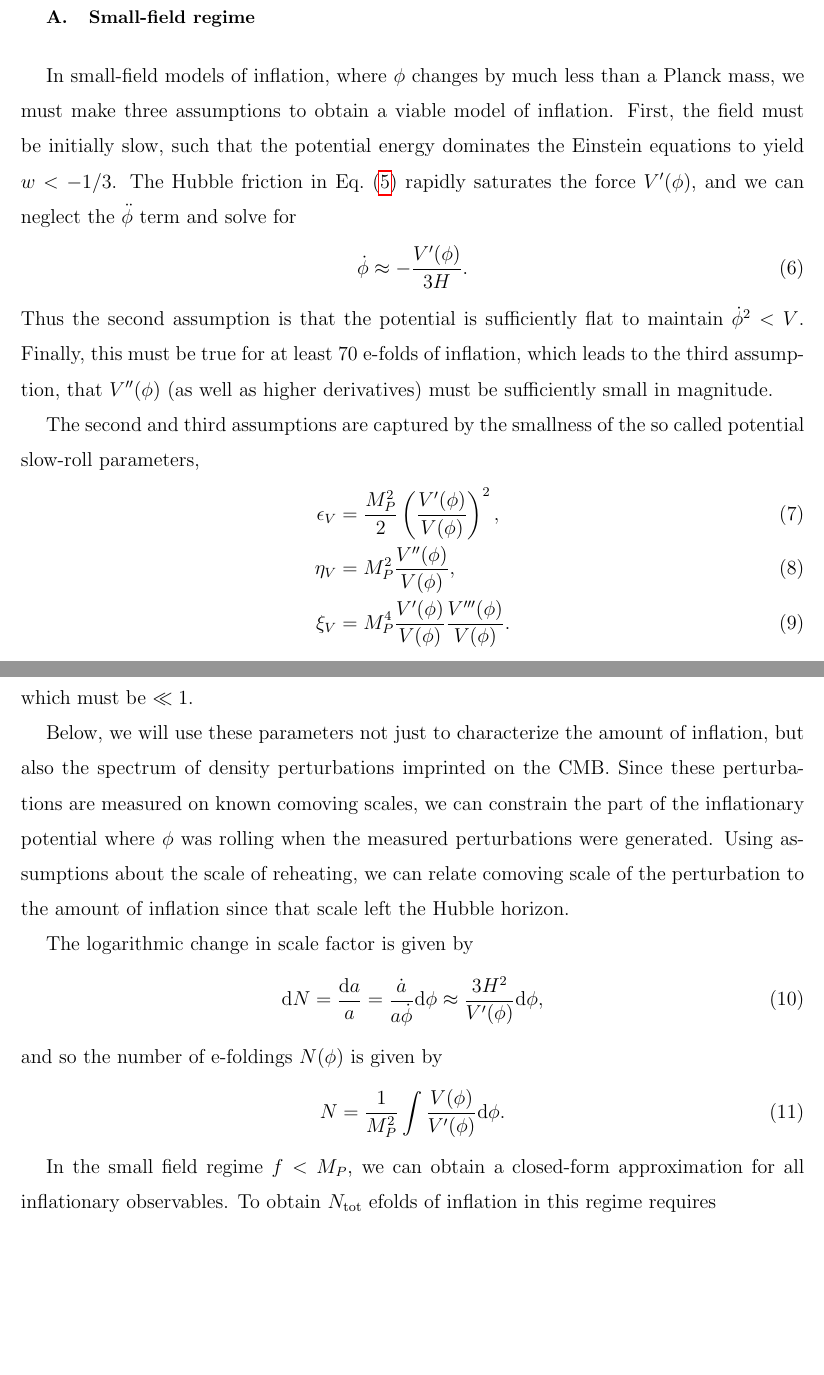
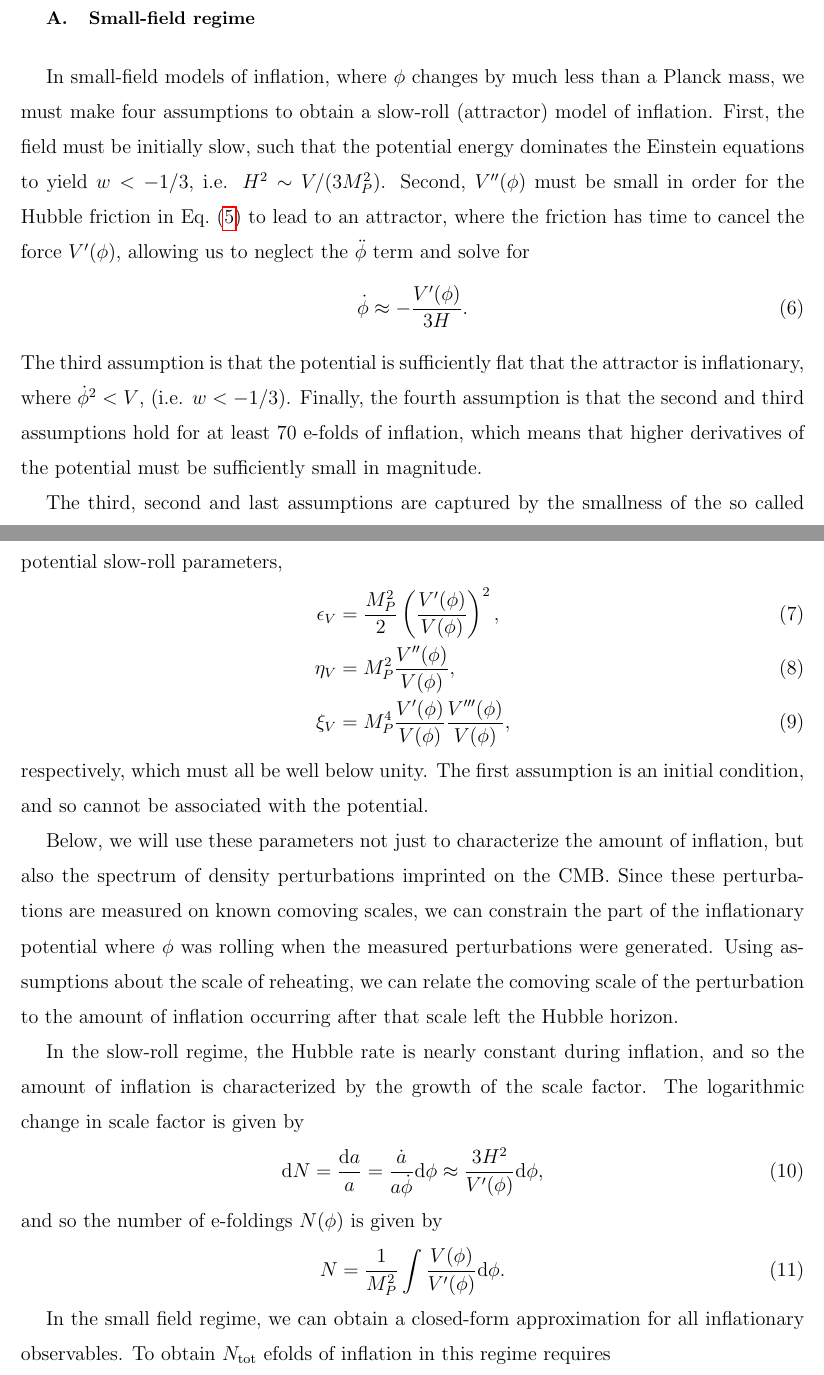
Before and after one commit to auckland-cosmo/optional-eternal, a LaTeX paper (observers.tex): two parts of pages 7 and 8 of 24 before the commit and two parts of pages 7 and 8 of 25 after it, joined at a grey line, cut so that both start at the same text, the shorter picture padded with empty space. Compiled offline with pdfLaTeX.

Commit message:
slow roll section updated

```diff
--- a/observers.tex
+++ b/observers.tex
@@ -192,30 +192,32 @@ slow-roll expansion.
 
 \subsection{Small-field regime}
 In small-field models of inflation, where $\phi$ changes by much less than a Planck mass,
-we must make three assumptions to obtain a viable model of inflation.
-First, the field must be initially slow, such that the potential energy dominates the Einstein equations to yield $w < -1/3$.
-The Hubble friction in Eq.~(\ref{eq:scalareom}) rapidly saturates the force $V'(\phi)$, and we can neglect the $\ddot\phi$ term and solve for
+we must make four assumptions to obtain a slow-roll (attractor) model of inflation.
+First, the field must be initially slow, such that the potential energy dominates the Einstein equations to yield $w < -1/3$, i.e. $H^2 \sim V/(3\MMp)$.
+Second, $V''(\phi)$ must be small in order for the Hubble friction in Eq.~(\ref{eq:scalareom}) to lead to an attractor, where
+the friction has time to cancel the force $V'(\phi)$, allowing us to neglect the $\ddot\phi$ term and solve for
 \begin{align}
 \dot\phi \approx -\frac{V'(\phi)}{3 H}.
 \end{align}
-Thus the second assumption is that the potential is sufficiently flat to maintain $\dot\phi^2 < V$.
-Finally, this must be true for at least 70 e-folds of inflation, which leads to the third assumption,
-that $V''(\phi)$ (as well as higher derivatives) must be sufficiently small in magnitude.
+The third assumption is that the potential is sufficiently flat that the attractor is inflationary, where $\dot\phi^2 < V$, (i.e. $w < -1/3$).
+Finally, the fourth assumption is that the second and third assumptions hold for at least 70 e-folds of inflation, which means that higher derivatives
+of the potential must be sufficiently small in magnitude.
 
-The second and third assumptions are captured by the smallness of the so called potential slow-roll parameters,
+The third, second and last assumptions are captured by the smallness of the so called potential slow-roll parameters,
 \begin{align}
 \epsilon_V &= \frac{\MMp}{2}\left(\frac{V'(\phi)}{V(\phi)}\right)^2,\\
 \eta_V &=  \MMp \frac{V''(\phi)}{V(\phi)},\\
-\xi_V &= M^4_{P} \frac{V'(\phi)}{V(\phi)}\frac{V'''(\phi)}{V(\phi)}.
+\xi_V &= M^4_{P} \frac{V'(\phi)}{V(\phi)}\frac{V'''(\phi)}{V(\phi)},
 \end{align}
-which must be $\ll 1$.
+respectively, which must all be well below unity.  The first assumption is an initial condition, and so cannot be associated with the potential.
 
 Below, we will use these parameters not just to characterize the amount of inflation, but also the spectrum
 of density perturbations imprinted on the CMB.  Since these perturbations are measured on known comoving scales, we
 can constrain the part of the inflationary potential where $\phi$ was rolling when the measured perturbations were generated.  Using assumptions about the
-scale of reheating, we can relate comoving scale of the perturbation to the amount of inflation since that scale left the Hubble horizon.
+scale of reheating, we can relate the comoving scale of the perturbation to the amount of inflation occurring after that scale left the Hubble horizon.
 
-
+In the slow-roll regime,
+the Hubble rate is nearly constant during inflation, and so the amount of inflation is characterized by the growth of the scale factor.
 The logarithmic change in scale factor is given by
 \begin{align}
 \rmd N = \frac{\rmd a}{a} = \frac{\dot a}{a\dot\phi}\rmd\phi \approx \frac{3H^2}{V'(\phi)}\rmd\phi,
@@ -229,7 +231,7 @@ N = \frac{1}{\MMp}\int \frac{V(\phi)}{V'(\phi)}\rmd\phi.
 
 
 
-In the small field regime  $f < \Mp$, we can obtain a closed-form approximation for all inflationary observables.  To obtain $N_{\rm tot}$ efolds of inflation in this regime requires
+In the small field regime, we can obtain a closed-form approximation for all inflationary observables.  To obtain $N_{\rm tot}$ efolds of inflation in this regime requires
 \begin{align}
  \beta \leq \frac{3\pi f^2}{4\sqrt{2}\MMp~N_{\rm tot}},
  \end{align}
```
Also changed, not shown: observers.tex (6 more changed lines).
